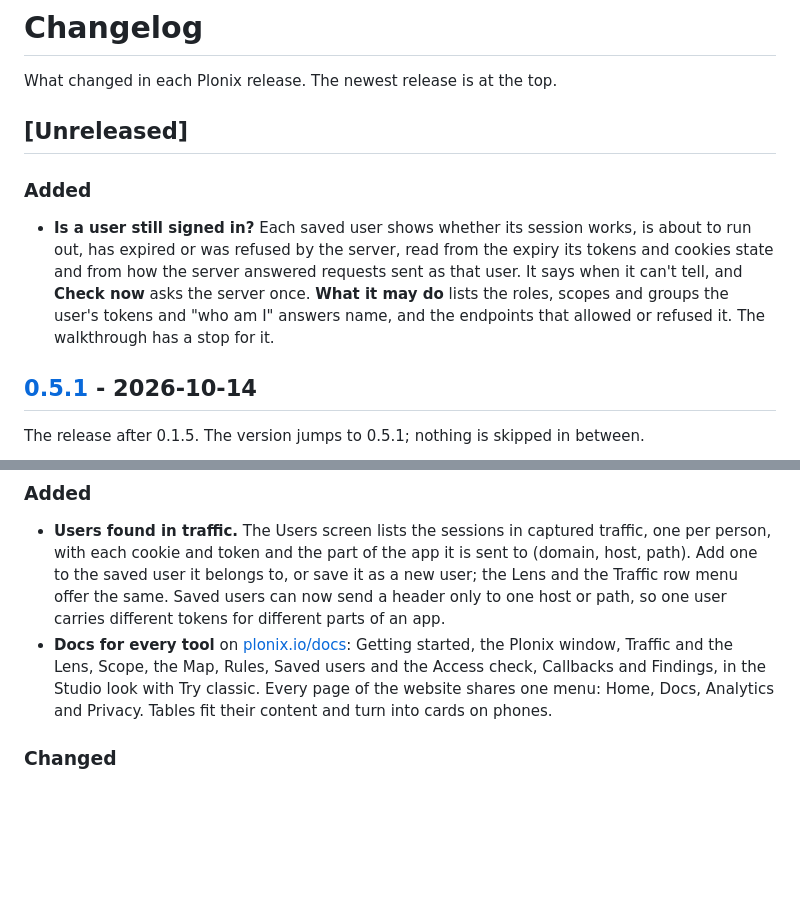
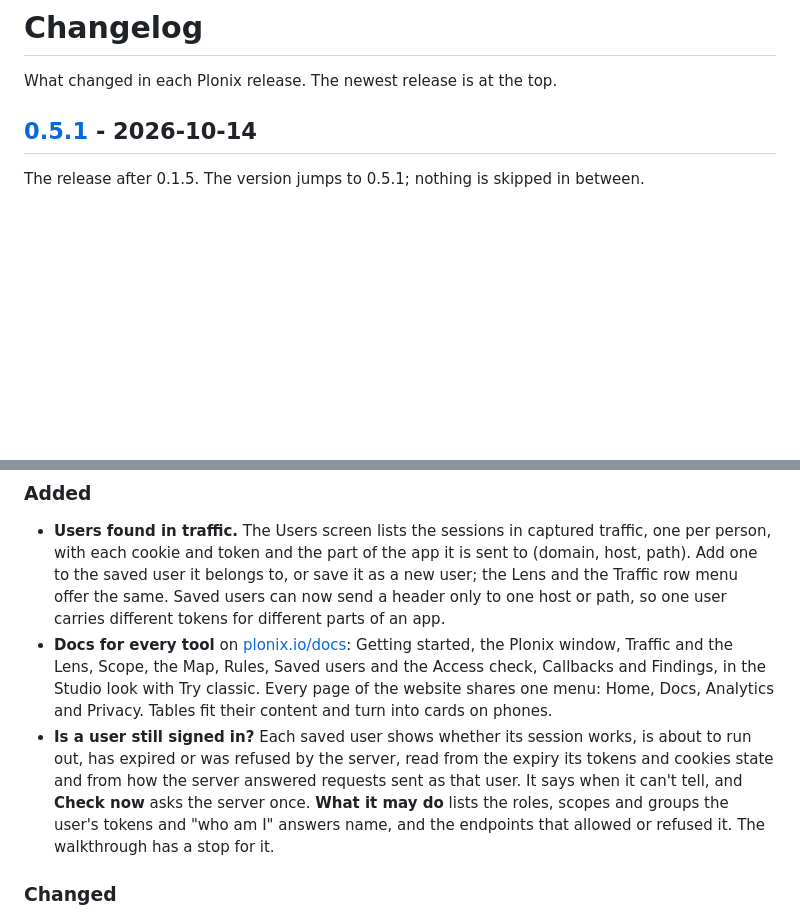
Before and after one commit to SergeyMalych/plonix, a Markdown page: CHANGELOG.md, 2 parts joined by grey strips. GitHub-like rendering; blank space fills up the shorter version.

Commit message:
Changelog: Users sign-in state and permissions in 0.5.1

```diff
--- a/CHANGELOG.md
+++ b/CHANGELOG.md
@@ -1,11 +1,6 @@
 # Changelog
 
 What changed in each Plonix release. The newest release is at the top.
-
-## [Unreleased]
-
-### Added
-- **Is a user still signed in?** Each saved user shows whether its session works, is about to run out, has expired or was refused by the server, read from the expiry its tokens and cookies state and from how the server answered requests sent as that user. It says when it can't tell, and **Check now** asks the server once. **What it may do** lists the roles, scopes and groups the user's tokens and "who am I" answers name, and the endpoints that allowed or refused it. The walkthrough has a stop for it.
 
 ## [0.5.1] - 2026-10-14
 
@@ -14,6 +9,7 @@ The release after 0.1.5. The version jumps to 0.5.1; nothing is skipped in betwe
 ### Added
 - **Users found in traffic.** The Users screen lists the sessions in captured traffic, one per person, with each cookie and token and the part of the app it is sent to (domain, host, path). Add one to the saved user it belongs to, or save it as a new user; the Lens and the Traffic row menu offer the same. Saved users can now send a header only to one host or path, so one user carries different tokens for different parts of an app.
 - **Docs for every tool** on [plonix.io/docs](https://plonix.io/docs): Getting started, the Plonix window, Traffic and the Lens, Scope, the Map, Rules, Saved users and the Access check, Callbacks and Findings, in the Studio look with Try classic. Every page of the website shares one menu: Home, Docs, Analytics and Privacy. Tables fit their content and turn into cards on phones.
+- **Is a user still signed in?** Each saved user shows whether its session works, is about to run out, has expired or was refused by the server, read from the expiry its tokens and cookies state and from how the server answered requests sent as that user. It says when it can't tell, and **Check now** asks the server once. **What it may do** lists the roles, scopes and groups the user's tokens and "who am I" answers name, and the endpoints that allowed or refused it. The walkthrough has a stop for it.
 
 ### Changed
 - **Users, Access check and Callbacks are on from the start.** Their screens are in the sidebar on a new install and after updating, with no trip to the Market. Each is still a Market tool: remove it there and it stays off. Callbacks still asks you to install its helper once before it can listen; nothing is downloaded on its own.
```
